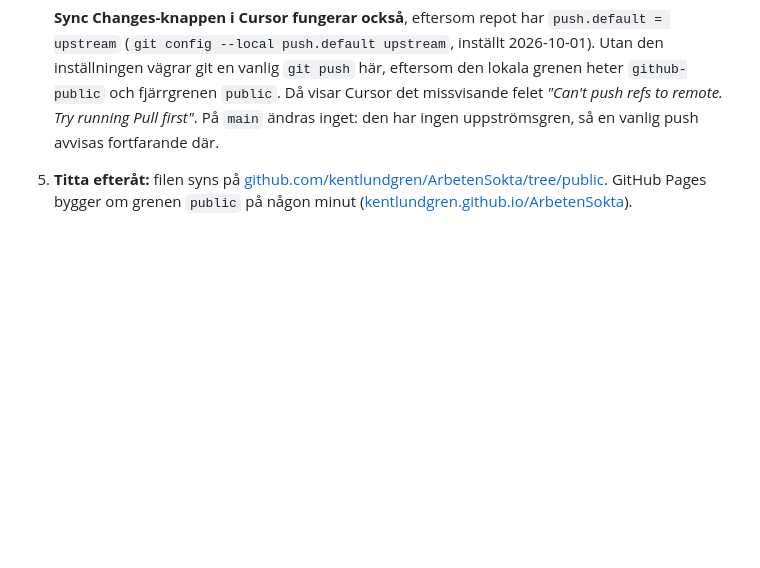
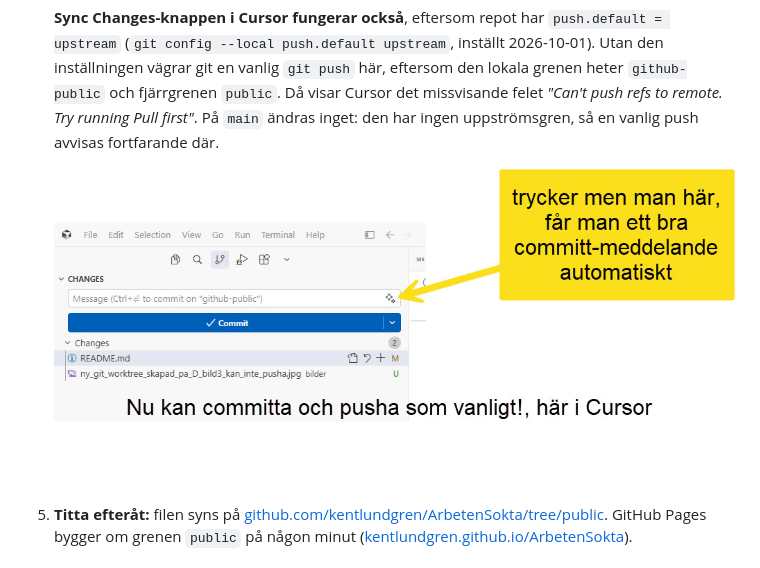
Before and after one commit to kentlundgren/ArbetenSokta, a Markdown page: Publika_sidor_guide.md, the part around the change. Rendered like a GitHub page; pictures changed too: bilder/ny_git_worktree_skapad_pa_D_bild4_pusha_som_vanligt.jpg (added); blank space fills up the shorter version.

Commit message:
Uppdatera Publika_sidor_guide.md med en ny bild som illustrerar hur Commit och Sync Changes fungerar i Cursor. Detta förbättrar guiden genom att ge visuell vägledning för användare.

```diff
--- a/Publika_sidor_guide.md
+++ b/Publika_sidor_guide.md
@@ -84,6 +84,8 @@ en står på.
    Try running Pull first"*. På `main` ändras inget: den har ingen
    uppströmsgren, så en vanlig push avvisas fortfarande där.
 
+   ![Cursor: Commit och Sync Changes fungerar som vanligt på grenen github-public](bilder/ny_git_worktree_skapad_pa_D_bild4_pusha_som_vanligt.jpg)
+
 5. **Titta efteråt:** filen syns på
    [github.com/kentlundgren/ArbetenSokta/tree/public](https://github.com/kentlundgren/ArbetenSokta/tree/public).
    GitHub Pages bygger om grenen `public` på någon minut
```
